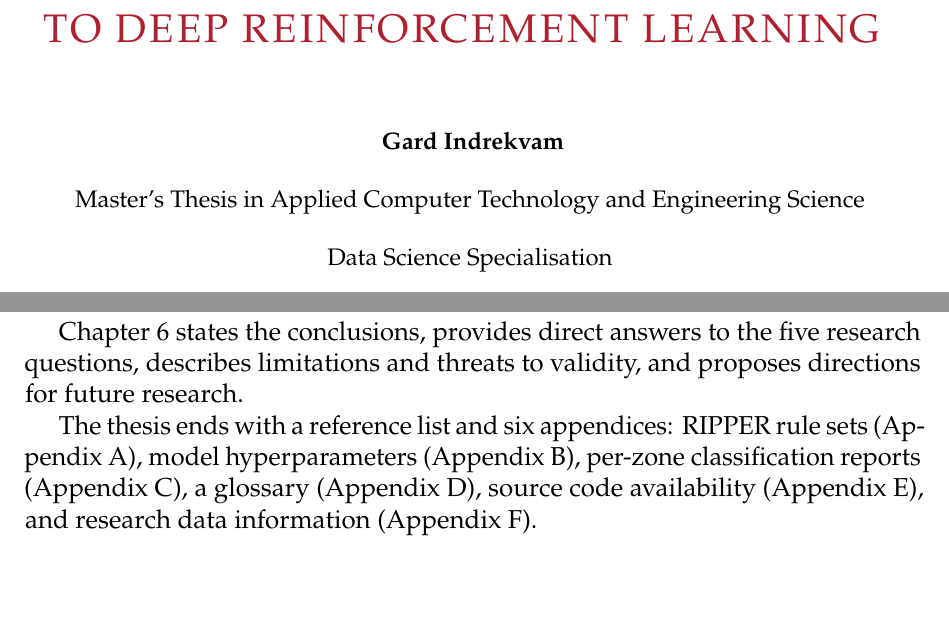
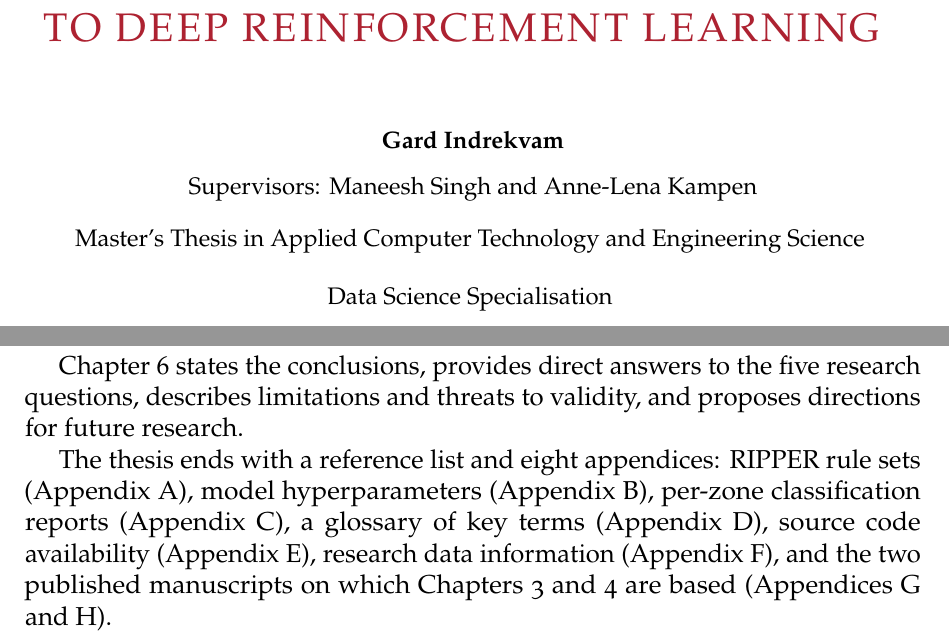
Before and after one commit to gnet-admin/latex_master, a LaTeX thesis (thesis.tex, which reads introduction.tex): two parts of pages 1 and 15 of 108, joined at a grey line, cut so that both start at the same text, the shorter picture padded with empty space. Compiled offline with pdfLaTeX.

Commit message:
final adjustments 2

```diff
--- a/introduction.tex
+++ b/introduction.tex
@@ -344,7 +344,7 @@ Chapter~6 states the conclusions, provides direct answers to the five research q
 describes limitations and threats to validity, and proposes directions for future
 research.
 
-The thesis ends with a reference list and six appendices: RIPPER rule sets (Appendix~A),
-model hyperparameters (Appendix~B), per-zone classification reports (Appendix~C), a
-glossary (Appendix~D), source code availability (Appendix~E), and research data
-information (Appendix~F).
+The thesis ends with a reference list and eight appendices: RIPPER rule sets (Appendix~A), model hyperparameters (Appendix~B),
+per-zone classification reports (Appendix~C), a glossary of key terms (Appendix~D),
+source code availability (Appendix~E), research data information (Appendix~F), and the
+two published manuscripts on which Chapters~3 and~4 are based (Appendices~G and~H).
--- a/thesis.tex
+++ b/thesis.tex
@@ -28,7 +28,8 @@
 \title{
     {\fontsize{20}{24}{\color{Maroon}\spaceduppercaps{Physics-Guided Machine Learning for Wind Turbine Operational Zone Classification: From Rule Learning to Deep Reinforcement Learning}}}
     \author{
-        \textbf{Gard Indrekvam}\vspace{0.5cm}\\
+        \textbf{Gard Indrekvam}\vspace{0.3cm}\\
+        Supervisors: Maneesh Singh and Anne-Lena Kampen\vspace{0.4cm}\\
         Master's Thesis in Applied Computer Technology and Engineering Science \vspace{0.5cm}\\
         Data Science Specialisation \vspace{0.5cm}\\
         \includegraphics[scale=0.36]{logos/logo.pdf}\vspace{0.5cm}\\
```
Also changed, not shown: chapter4.tex (+1 -1 lines), conclusion.tex (+1 -1 lines).
